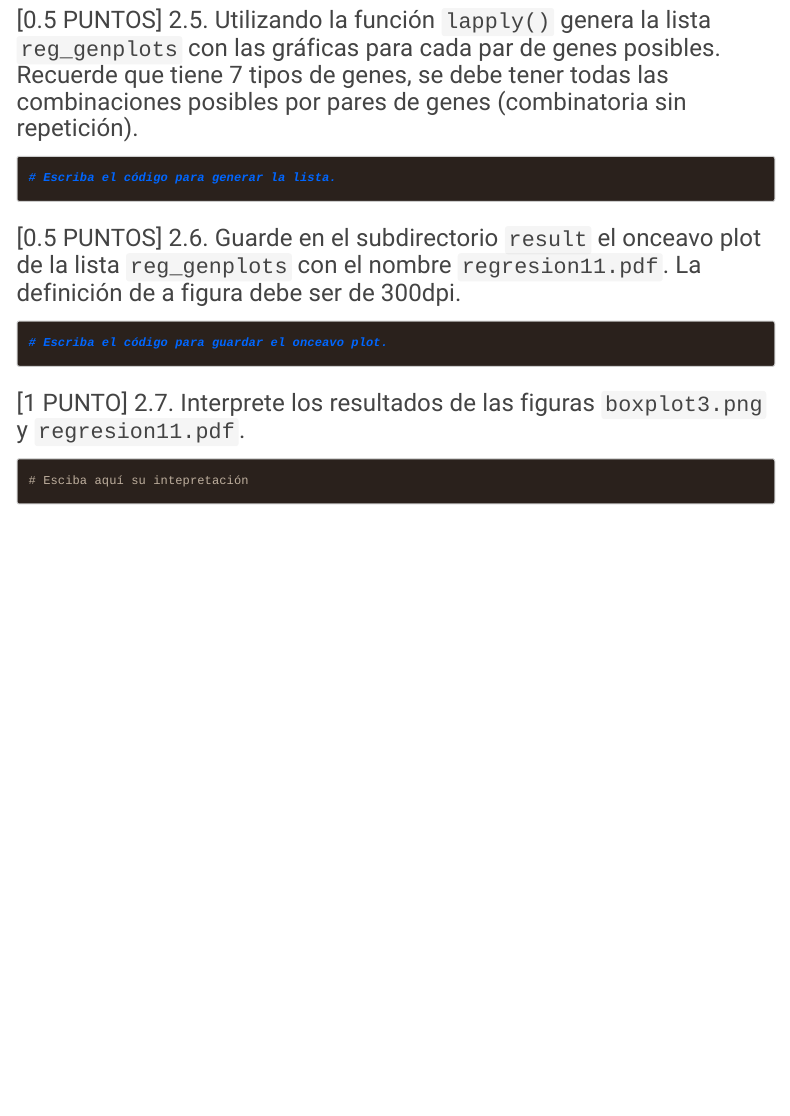
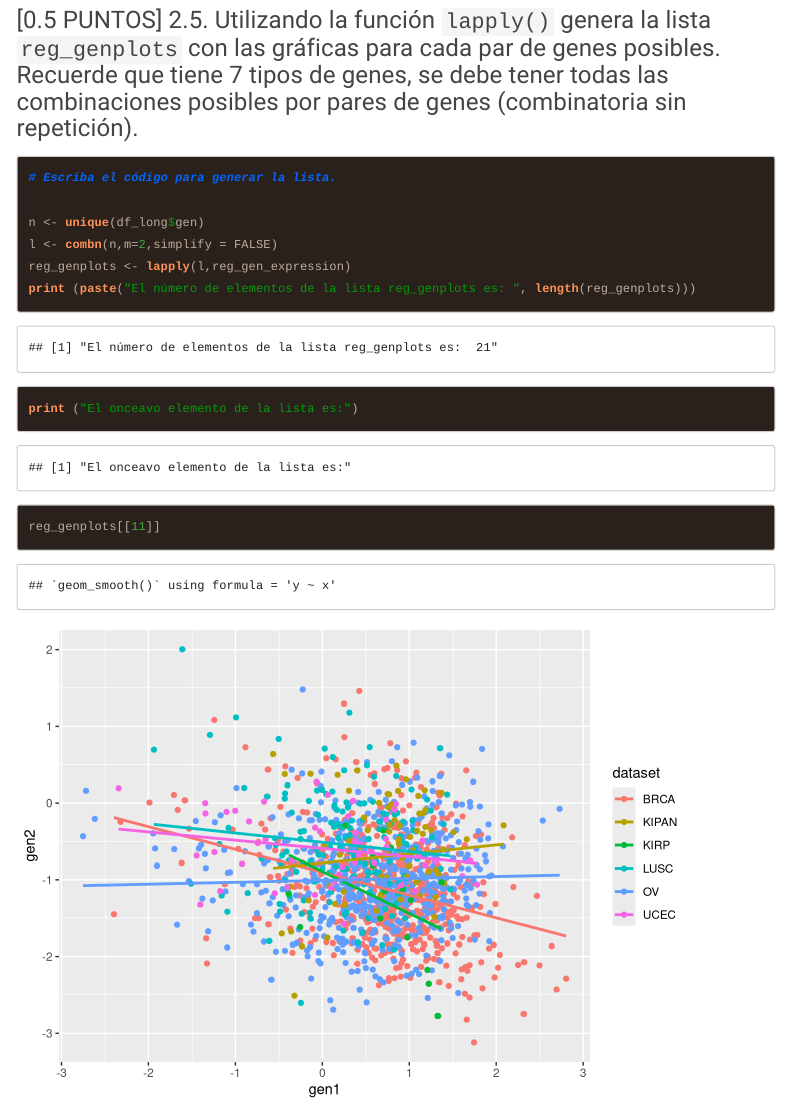
Before and after one commit to RuthGuevara/GBI6_ExamenFinal, an R Markdown document (2021I_GBI6_ExamenFinal.Rmd): the page in a window 1100 px wide, from 9600 px down. Rendered offline with R 4.5, knitr and Pandoc, with nearby package versions; code that draws random numbers runs with fixed seeds of ours; some code elsewhere in the file could not run offline; menus at the side of the page are left out; long lines of code are wrapped; common packages that the code uses without loading them are loaded.

Commit message:
Guevara Ruth ha realizado el ejercicio 2.5
Se utiliza la funcion lapply la cual genera la lista reg_genplots con graficas para cada gen

````diff
--- a/2021I_GBI6_ExamenFinal.Rmd
+++ b/2021I_GBI6_ExamenFinal.Rmd
@@ -195,6 +195,12 @@ reg_gen_expression <- function(d){
 ```{r list_regplots}
 # Escriba el código para generar la lista.
 
+n <- unique(df_long$gen)
+l <- combn(n,m=2,simplify = FALSE)
+reg_genplots <- lapply(l,reg_gen_expression)
+print (paste("El número de elementos de la lista reg_genplots es: ", length(reg_genplots)))
+print ("El onceavo elemento de la lista es:")
+reg_genplots[[11]]
 ```
 
 
````
